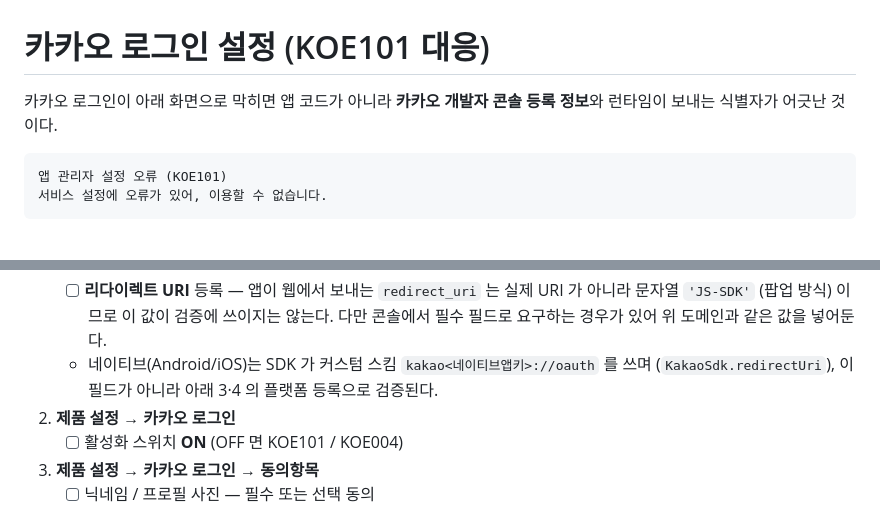
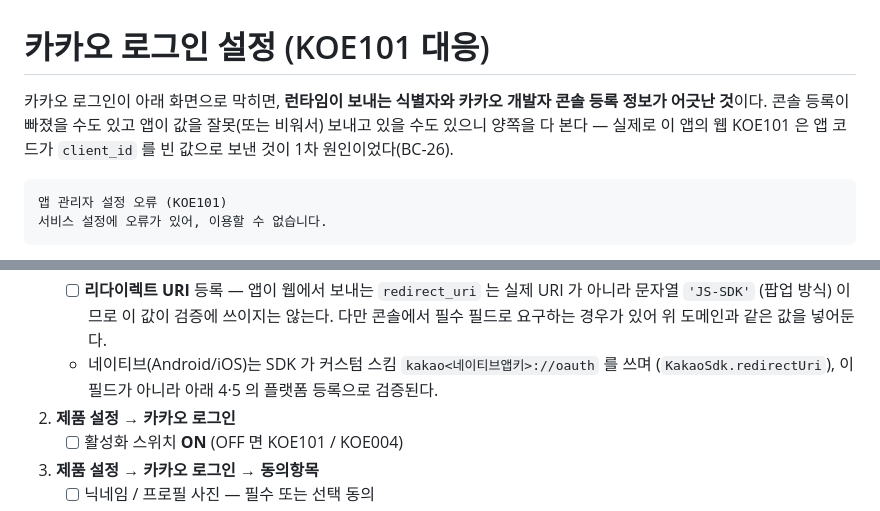
Before and after one commit to KEEMSY/book_club, a Markdown page: docs/ops/kakao-login-setup.md, 2 parts joined by grey strips. Rendered like a GitHub page.

Commit message:
docs: BC-36 kakao-login-setup 도입부·상호참조 정정 머지
BC-35 머지 시 누락된 수정 2건. 도입부가 앱 코드를 용의자에서 제외해 같은 PR 의 포스트모템과 모순됐고, §2 항목 재정렬 후 상호참조 번호가 남아 있었다.

PR #22 · BC-36

````diff
--- a/docs/ops/kakao-login-setup.md
+++ b/docs/ops/kakao-login-setup.md
@@ -1,7 +1,9 @@
 # 카카오 로그인 설정 (KOE101 대응)
 
-카카오 로그인이 아래 화면으로 막히면 앱 코드가 아니라 **카카오 개발자 콘솔 등록 정보**와
-런타임이 보내는 식별자가 어긋난 것이다.
+카카오 로그인이 아래 화면으로 막히면, **런타임이 보내는 식별자와 카카오 개발자 콘솔
+등록 정보가 어긋난 것**이다. 콘솔 등록이 빠졌을 수도 있고 앱이 값을 잘못(또는 비워서)
+보내고 있을 수도 있으니 양쪽을 다 본다 — 실제로 이 앱의 웹 KOE101 은 앱 코드가
+`client_id` 를 빈 값으로 보낸 것이 1차 원인이었다(BC-26).
 
 ```
 앱 관리자 설정 오류 (KOE101)
@@ -47,7 +49,7 @@ developers.kakao.com → 내 애플리케이션 → 해당 앱:
      문자열 `'JS-SDK'` (팝업 방식) 이므로 이 값이 검증에 쓰이지는 않는다. 다만 콘솔에서
      필수 필드로 요구하는 경우가 있어 위 도메인과 같은 값을 넣어둔다.
    - 네이티브(Android/iOS)는 SDK 가 커스텀 스킴 `kakao<네이티브앱키>://oauth` 를 쓰며
-     (`KakaoSdk.redirectUri`), 이 필드가 아니라 아래 3·4 의 플랫폼 등록으로 검증된다.
+     (`KakaoSdk.redirectUri`), 이 필드가 아니라 아래 4·5 의 플랫폼 등록으로 검증된다.
 2. **제품 설정 → 카카오 로그인**
    - [ ] 활성화 스위치 **ON** (OFF 면 KOE101 / KOE004)
 3. **제품 설정 → 카카오 로그인 → 동의항목**
````
